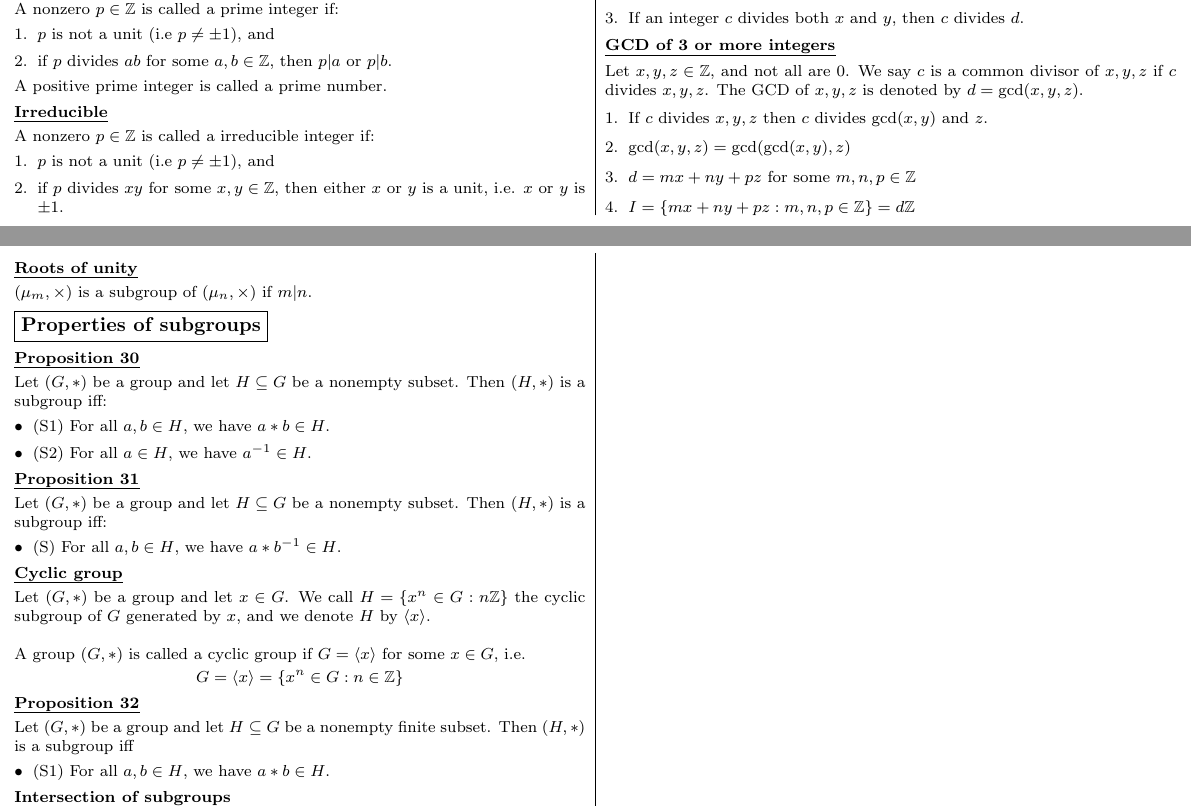
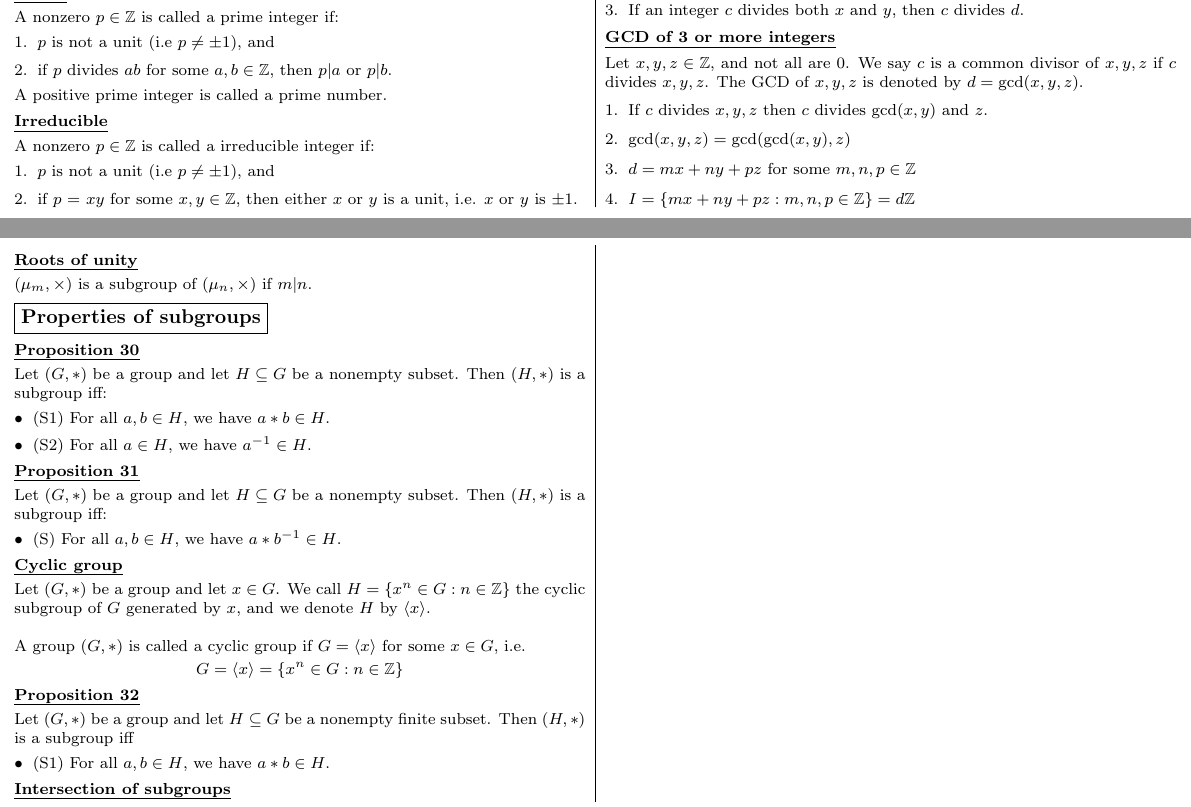
Before and after one commit to weiseng18/nus-cheatsheets, a LaTeX document (MA2202/midterms/MA2202-AY2223S2-Midterms.tex): two parts of pages 1 and 4 of 4, joined at a grey line, cut so that both start at the same text. Compiled offline with pdfLaTeX.

Commit message:
ma2202: fix typos

```diff
--- a/MA2202/midterms/MA2202-AY2223S2-Midterms.tex
+++ b/MA2202/midterms/MA2202-AY2223S2-Midterms.tex
@@ -459,7 +459,7 @@
       \item (S) For all $a,b \in H$, we have $a * b^{-1} \in H$.
     \end{itemize}
   \subsubsection*{Cyclic group} \noindent
-    Let $(G,*)$ be a group and let $x \in G$. We call $H = \{x^n \in G: n \Z\}$ the cyclic subgroup of $G$ generated by $x$, and we denote $H$ by $\langle x \rangle$. \\\\
+    Let $(G,*)$ be a group and let $x \in G$. We call $H = \{x^n \in G: n \in \Z\}$ the cyclic subgroup of $G$ generated by $x$, and we denote $H$ by $\langle x \rangle$. \\\\
     A group $(G,*)$ is called a cyclic group if $G = \langle x \rangle$ for some $x \in G$, i.e.
     \[ G = \langle x \rangle = \{x^n \in G : n \in \Z\} \]
   \subsubsection*{Proposition 32} \noindent
```
Also changed, not shown: MA2202/midterms/MA2202-AY2223S2-Midterms.tex (2 more changed lines).
